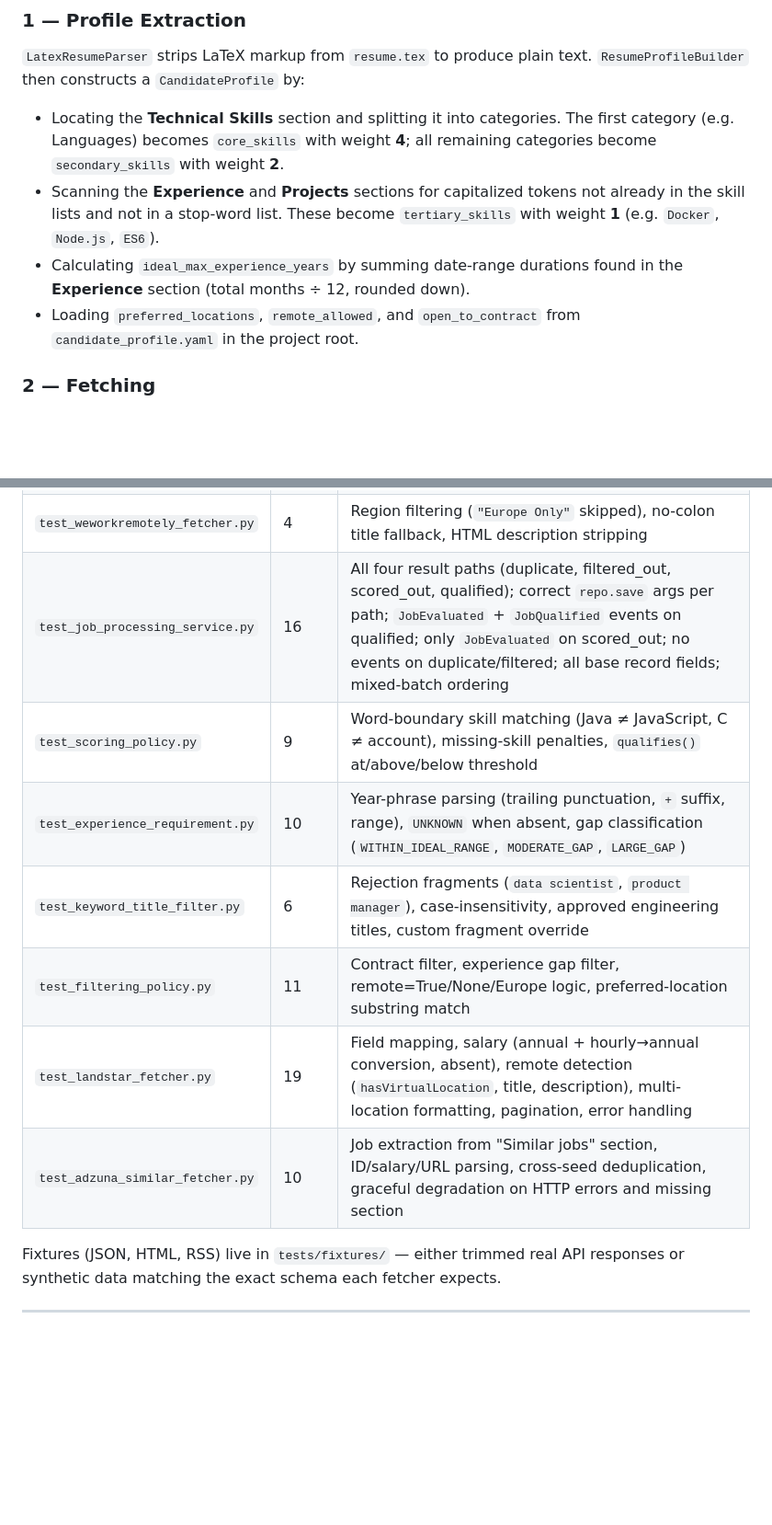
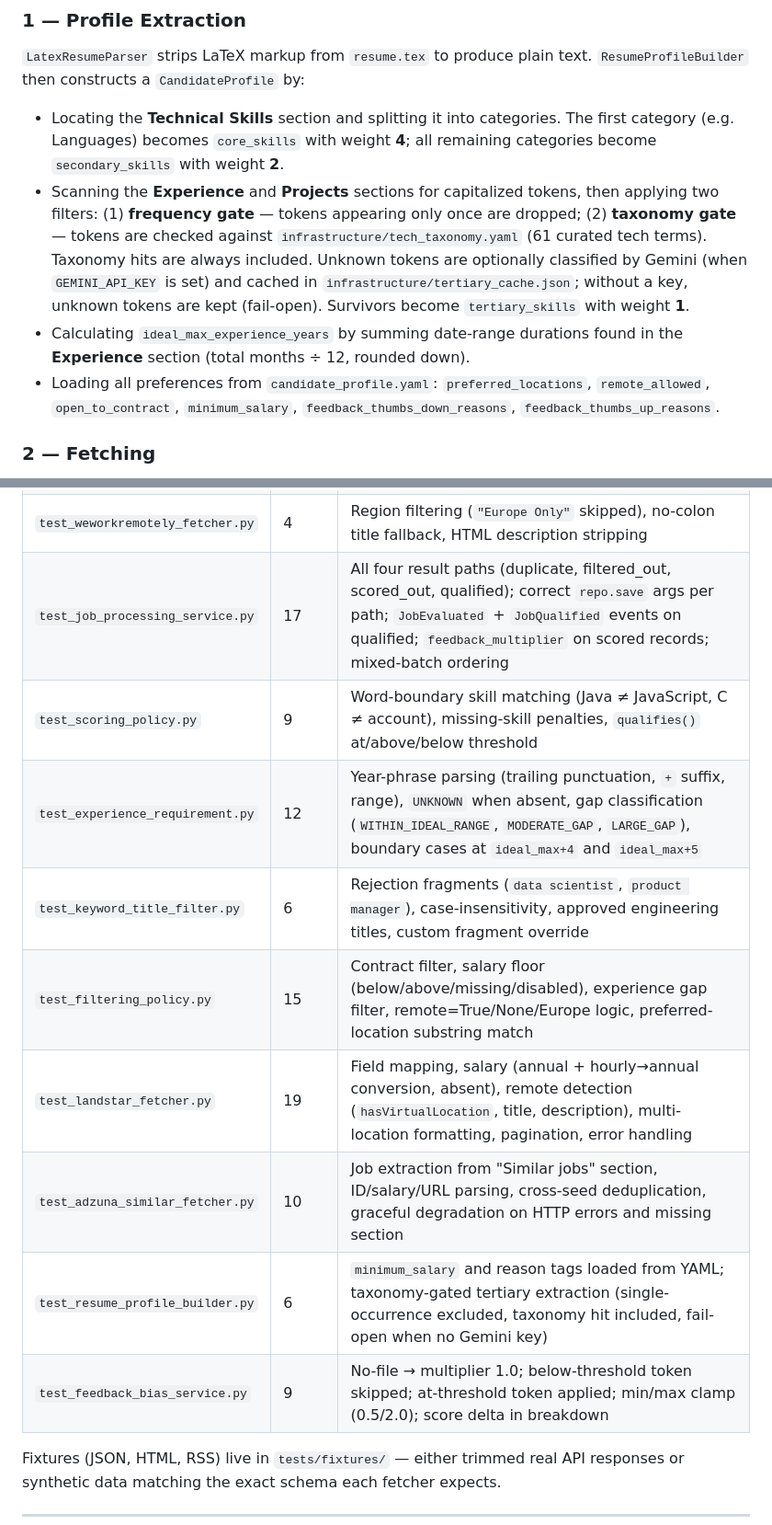
Before and after one commit to joshberger5/Job-Alert-Automation, a Markdown page: README.md, 2 parts joined by grey strips. Shown at 92% size. Rendered like a GitHub page; blank space fills up the shorter version.

```diff
--- a/README.md
+++ b/README.md
@@ -50,9 +66,9 @@ py main.py
 `LatexResumeParser` strips LaTeX markup from `resume.tex` to produce plain text. `ResumeProfileBuilder` then constructs a `CandidateProfile` by:
 
 - Locating the **Technical Skills** section and splitting it into categories. The first category (e.g. Languages) becomes `core_skills` with weight **4**; all remaining categories become `secondary_skills` with weight **2**.
-- Scanning the **Experience** and **Projects** sections for capitalized tokens not already in the skill lists and not in a stop-word list. These become `tertiary_skills` with weight **1** (e.g. `Docker`, `Node.js`, `ES6`).
+- Scanning the **Experience** and **Projects** sections for capitalized tokens, then applying two filters: (1) **frequency gate** — tokens appearing only once are dropped; (2) **taxonomy gate** — tokens are checked against `infrastructure/tech_taxonomy.yaml` (61 curated tech terms). Taxonomy hits are always included. Unknown tokens are optionally classified by Gemini (when `GEMINI_API_KEY` is set) and cached in `infrastructure/tertiary_cache.json`; without a key, unknown tokens are kept (fail-open). Survivors become `tertiary_skills` with weight **1**.
 - Calculating `ideal_max_experience_years` by summing date-range durations found in the **Experience** section (total months ÷ 12, rounded down).
-- Loading `preferred_locations`, `remote_allowed`, and `open_to_contract` from `candidate_profile.yaml` in the project root.
+- Loading all preferences from `candidate_profile.yaml`: `preferred_locations`, `remote_allowed`, `open_to_contract`, `minimum_salary`, `feedback_thumbs_down_reasons`, `feedback_thumbs_up_reasons`.
 
 ### 2 — Fetching
 
@@ -165,13 +182,15 @@ py -m pytest tests/ -v
 | `test_boa_fetcher.py` | 3 | Field mapping (`family \| lob` description, URL construction), pagination, missing `jcrURL` → `url=None` |
 | `test_remoteok_fetcher.py` | 3 | Metadata element skipped, `location: null` → `"Worldwide"`, `tags: null` → `required_skills=[]` |
 | `test_weworkremotely_fetcher.py` | 4 | Region filtering (`"Europe Only"` skipped), no-colon title fallback, HTML description stripping |
-| `test_job_processing_service.py` | 16 | All four result paths (duplicate, filtered_out, scored_out, qualified); correct `repo.save` args per path; `JobEvaluated` + `JobQualified` events on qualified; only `JobEvaluated` on scored_out; no events on duplicate/filtered; all base record fields; mixed-batch ordering |
+| `test_job_processing_service.py` | 17 | All four result paths (duplicate, filtered_out, scored_out, qualified); correct `repo.save` args per path; `JobEvaluated` + `JobQualified` events on qualified; `feedback_multiplier` on scored records; mixed-batch ordering |
 | `test_scoring_policy.py` | 9 | Word-boundary skill matching (Java ≠ JavaScript, C ≠ account), missing-skill penalties, `qualifies()` at/above/below threshold |
-| `test_experience_requirement.py` | 10 | Year-phrase parsing (trailing punctuation, `+` suffix, range), `UNKNOWN` when absent, gap classification (`WITHIN_IDEAL_RANGE`, `MODERATE_GAP`, `LARGE_GAP`) |
+| `test_experience_requirement.py` | 12 | Year-phrase parsing (trailing punctuation, `+` suffix, range), `UNKNOWN` when absent, gap classification (`WITHIN_IDEAL_RANGE`, `MODERATE_GAP`, `LARGE_GAP`), boundary cases at `ideal_max+4` and `ideal_max+5` |
 | `test_keyword_title_filter.py` | 6 | Rejection fragments (`data scientist`, `product manager`), case-insensitivity, approved engineering titles, custom fragment override |
-| `test_filtering_policy.py` | 11 | Contract filter, experience gap filter, remote=True/None/Europe logic, preferred-location substring match |
+| `test_filtering_policy.py` | 15 | Contract filter, salary floor (below/above/missing/disabled), experience gap filter, remote=True/None/Europe logic, preferred-location substring match |
 | `test_landstar_fetcher.py` | 19 | Field mapping, salary (annual + hourly→annual conversion, absent), remote detection (`hasVirtualLocation`, title, description), multi-location formatting, pagination, error handling |
 | `test_adzuna_similar_fetcher.py` | 10 | Job extraction from "Similar jobs" section, ID/salary/URL parsing, cross-seed deduplication, graceful degradation on HTTP errors and missing section |
+| `test_resume_profile_builder.py` | 6 | `minimum_salary` and reason tags loaded from YAML; taxonomy-gated tertiary extraction (single-occurrence excluded, taxonomy hit included, fail-open when no Gemini key) |
+| `test_feedback_bias_service.py` | 9 | No-file → multiplier 1.0; below-threshold token skipped; at-threshold token applied; min/max clamp (0.5/2.0); score delta in breakdown |
 
 Fixtures (JSON, HTML, RSS) live in `tests/fixtures/` — either trimmed real API responses or synthetic data matching the exact schema each fetcher expects.
 
```
Also changed, not shown: other parts of README.md (+24 -7 lines).
